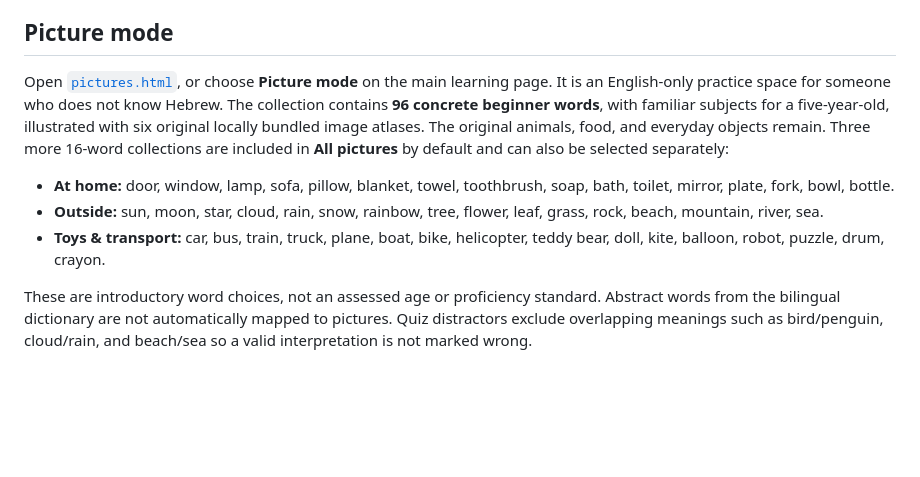
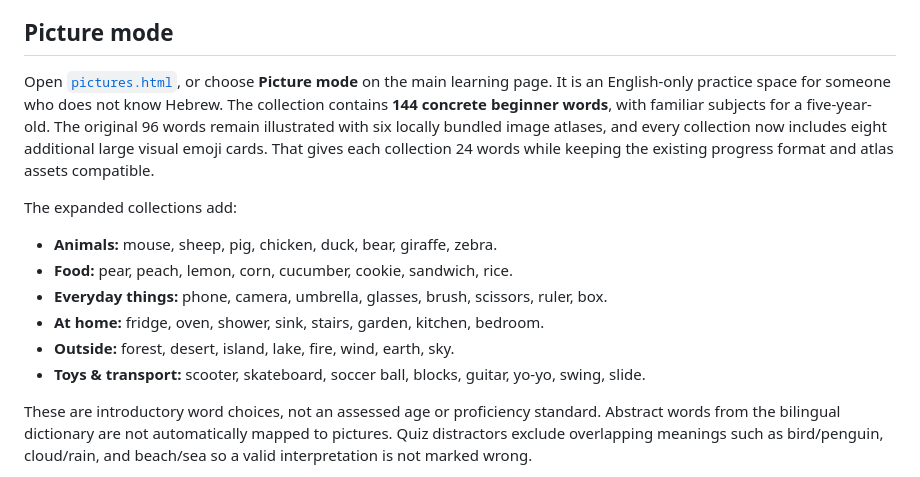
Before and after one commit to apestogetherstronger/emmaenglish2, a Markdown page: README.md, the part around the change. Drawn GitHub-style; blank space fills up the shorter version.

Commit message:
Document expanded picture vocabulary

```diff
--- a/README.md
+++ b/README.md
@@ -26,11 +26,15 @@ A playful English–Hebrew learning app based on [Emma English](https://github.c
 
 ## Picture mode
 
-Open [`pictures.html`](https://apestogetherstronger.github.io/emmaenglish2/pictures.html), or choose **Picture mode** on the main learning page. It is an English-only practice space for someone who does not know Hebrew. The collection contains **96 concrete beginner words**, with familiar subjects for a five-year-old, illustrated with six original locally bundled image atlases. The original animals, food, and everyday objects remain. Three more 16-word collections are included in **All pictures** by default and can also be selected separately:
+Open [`pictures.html`](https://apestogetherstronger.github.io/emmaenglish2/pictures.html), or choose **Picture mode** on the main learning page. It is an English-only practice space for someone who does not know Hebrew. The collection contains **144 concrete beginner words**, with familiar subjects for a five-year-old. The original 96 words remain illustrated with six locally bundled image atlases, and every collection now includes eight additional large visual emoji cards. That gives each collection 24 words while keeping the existing progress format and atlas assets compatible.
 
-- **At home:** door, window, lamp, sofa, pillow, blanket, towel, toothbrush, soap, bath, toilet, mirror, plate, fork, bowl, bottle.
-- **Outside:** sun, moon, star, cloud, rain, snow, rainbow, tree, flower, leaf, grass, rock, beach, mountain, river, sea.
-- **Toys & transport:** car, bus, train, truck, plane, boat, bike, helicopter, teddy bear, doll, kite, balloon, robot, puzzle, drum, crayon.
+The expanded collections add:
+- **Animals:** mouse, sheep, pig, chicken, duck, bear, giraffe, zebra.
+- **Food:** pear, peach, lemon, corn, cucumber, cookie, sandwich, rice.
+- **Everyday things:** phone, camera, umbrella, glasses, brush, scissors, ruler, box.
+- **At home:** fridge, oven, shower, sink, stairs, garden, kitchen, bedroom.
+- **Outside:** forest, desert, island, lake, fire, wind, earth, sky.
+- **Toys & transport:** scooter, skateboard, soccer ball, blocks, guitar, yo-yo, swing, slide.
 
 These are introductory word choices, not an assessed age or proficiency standard. Abstract words from the bilingual dictionary are not automatically mapped to pictures. Quiz distractors exclude overlapping meanings such as bird/penguin, cloud/rain, and beach/sea so a valid interpretation is not marked wrong.
 
```
